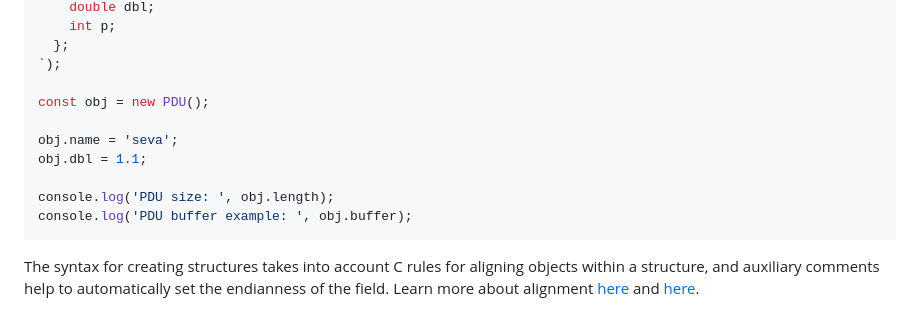
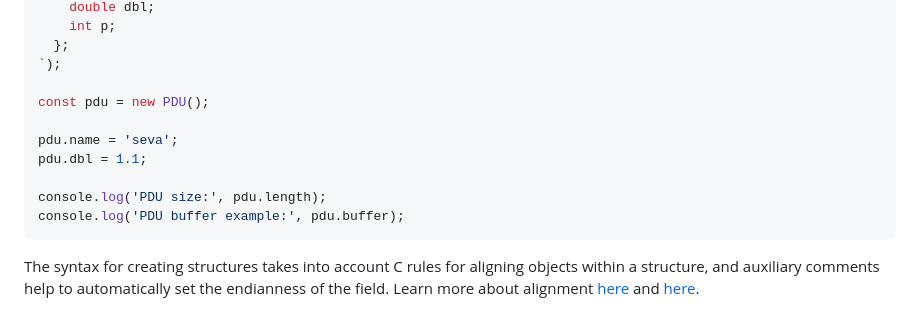
Before and after one commit to vaguue/struct-compile, a Markdown page: README.md, the part around the change. Rendered like a GitHub page.

````diff
--- a/README.md
+++ b/README.md
@@ -42,13 +42,13 @@ const { Example, PDU } = compile(`
   };
 `);
 
-const obj = new PDU();
+const pdu = new PDU();
 
-obj.name = 'seva';
-obj.dbl = 1.1;
+pdu.name = 'seva';
+pdu.dbl = 1.1;
 
-console.log('PDU size: ', obj.length);
-console.log('PDU buffer example: ', obj.buffer);
+console.log('PDU size:', pdu.length);
+console.log('PDU buffer example:', pdu.buffer);
 ```
 
 The syntax for creating structures takes into account C rules for aligning objects within a structure, and auxiliary comments help to automatically set the endianness of the field. Learn more about alignment [here](https://learn.microsoft.com/en-us/cpp/c-language/padding-and-alignment-of-structure-members) and [here](https://gcc.gnu.org/onlinedocs/gcc-4.1.2/gcc/Type-Attributes.html).
````
